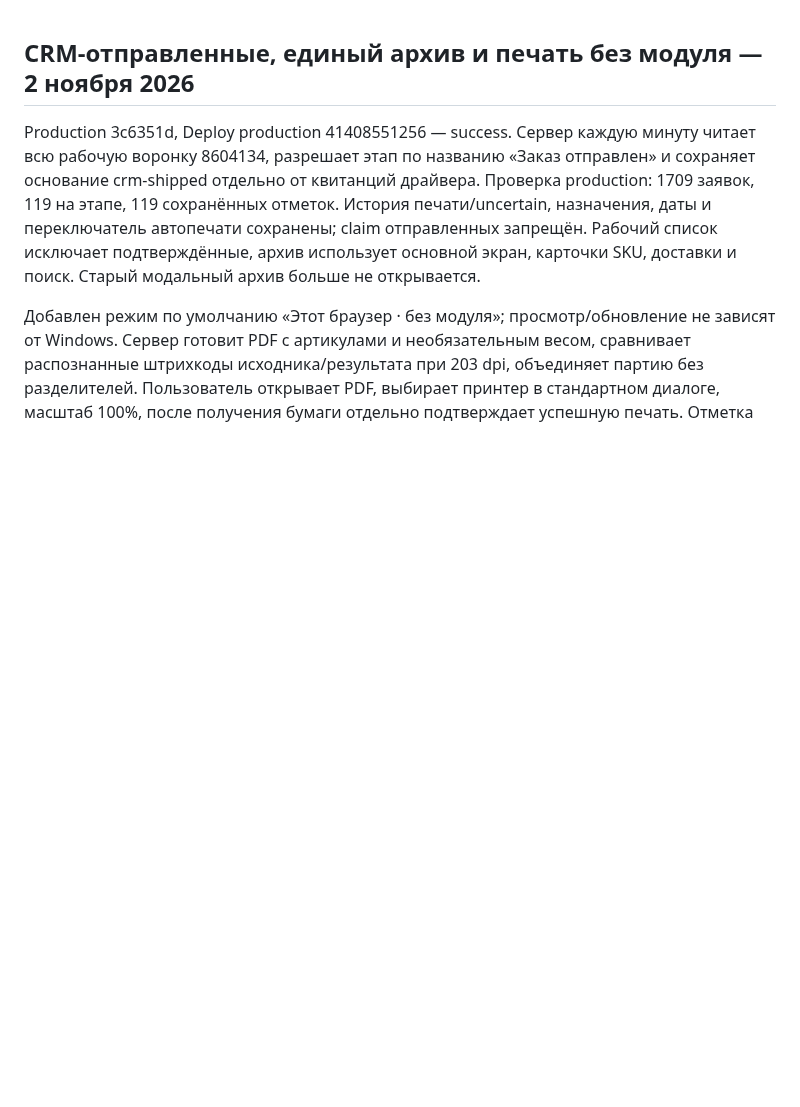
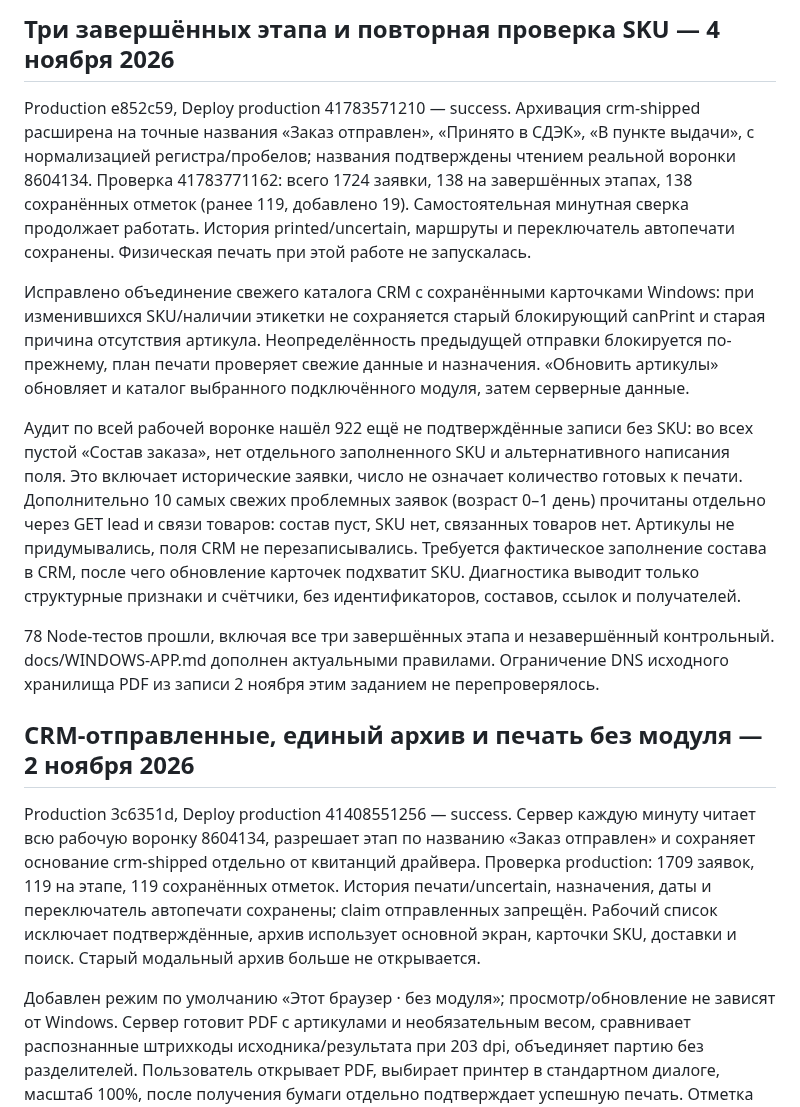
Before and after one commit to nicemoment777-code/amo, a Markdown page: docs/HANDOFF.md, the part around the change. Rendered like a GitHub page; blank space fills up the shorter version.

Commit message:
Document three-stage archival and live missing SKU audit

```diff
--- a/docs/HANDOFF.md
+++ b/docs/HANDOFF.md
@@ -1,3 +1,13 @@
+## Три завершённых этапа и повторная проверка SKU — 4 ноября 2026
+
+Production e852c59, Deploy production 41783571210 — success. Архивация crm-shipped расширена на точные названия «Заказ отправлен», «Принято в СДЭК», «В пункте выдачи», с нормализацией регистра/пробелов; названия подтверждены чтением реальной воронки 8604134. Проверка 41783771162: всего 1724 заявки, 138 на завершённых этапах, 138 сохранённых отметок (ранее 119, добавлено 19). Самостоятельная минутная сверка продолжает работать. История printed/uncertain, маршруты и переключатель автопечати сохранены. Физическая печать при этой работе не запускалась.
+
+Исправлено объединение свежего каталога CRM с сохранёнными карточками Windows: при изменившихся SKU/наличии этикетки не сохраняется старый блокирующий canPrint и старая причина отсутствия артикула. Неопределённость предыдущей отправки блокируется по-прежнему, план печати проверяет свежие данные и назначения. «Обновить артикулы» обновляет и каталог выбранного подключённого модуля, затем серверные данные.
+
+Аудит по всей рабочей воронке нашёл 922 ещё не подтверждённые записи без SKU: во всех пустой «Состав заказа», нет отдельного заполненного SKU и альтернативного написания поля. Это включает исторические заявки, число не означает количество готовых к печати. Дополнительно 10 самых свежих проблемных заявок (возраст 0–1 день) прочитаны отдельно через GET lead и связи товаров: состав пуст, SKU нет, связанных товаров нет. Артикулы не придумывались, поля CRM не перезаписывались. Требуется фактическое заполнение состава в CRM, после чего обновление карточек подхватит SKU. Диагностика выводит только структурные признаки и счётчики, без идентификаторов, составов, ссылок и получателей.
+
+78 Node-тестов прошли, включая все три завершённых этапа и незавершённый контрольный. docs/WINDOWS-APP.md дополнен актуальными правилами. Ограничение DNS исходного хранилища PDF из записи 2 ноября этим заданием не перепроверялось.
+
 ## CRM-отправленные, единый архив и печать без модуля — 2 ноября 2026
 
 Production 3c6351d, Deploy production 41408551256 — success. Сервер каждую минуту читает всю рабочую воронку 8604134, разрешает этап по названию «Заказ отправлен» и сохраняет основание crm-shipped отдельно от квитанций драйвера. Проверка production: 1709 заявок, 119 на этапе, 119 сохранённых отметок. История печати/uncertain, назначения, даты и переключатель автопечати сохранены; claim отправленных запрещён. Рабочий список исключает подтверждённые, архив использует основной экран, карточки SKU, доставки и поиск. Старый модальный архив больше не открывается.
```
Also changed, not shown: docs/WINDOWS-APP.md (+5 -0 lines).
